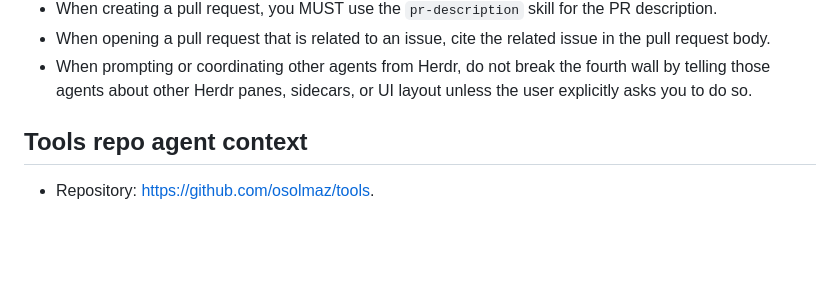
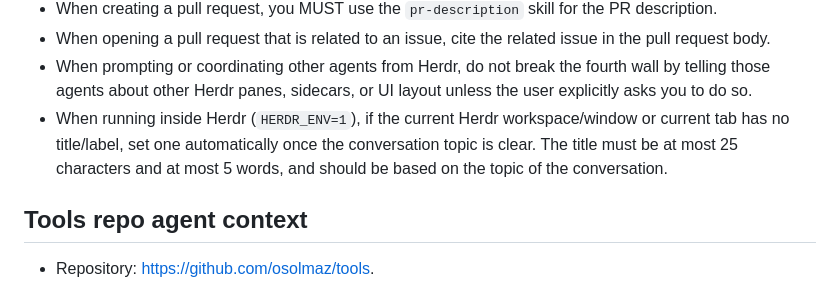
Before and after one commit to osolmaz/tools, a Markdown page: agents/AGENTS.md, the part around the change. Drawn GitHub-style; blank space fills up the shorter version.

Commit message:
docs(agents): add herdr title guidance

```diff
--- a/agents/AGENTS.md
+++ b/agents/AGENTS.md
@@ -14,6 +14,7 @@
 - When creating a pull request, you MUST use the `pr-description` skill for the PR description.
 - When opening a pull request that is related to an issue, cite the related issue in the pull request body.
 - When prompting or coordinating other agents from Herdr, do not break the fourth wall by telling those agents about other Herdr panes, sidecars, or UI layout unless the user explicitly asks you to do so.
+- When running inside Herdr (`HERDR_ENV=1`), if the current Herdr workspace/window or current tab has no title/label, set one automatically once the conversation topic is clear. The title must be at most 25 characters and at most 5 words, and should be based on the topic of the conversation.
 
 ## Tools repo agent context
 
```
Also changed, not shown: 1 other file.
